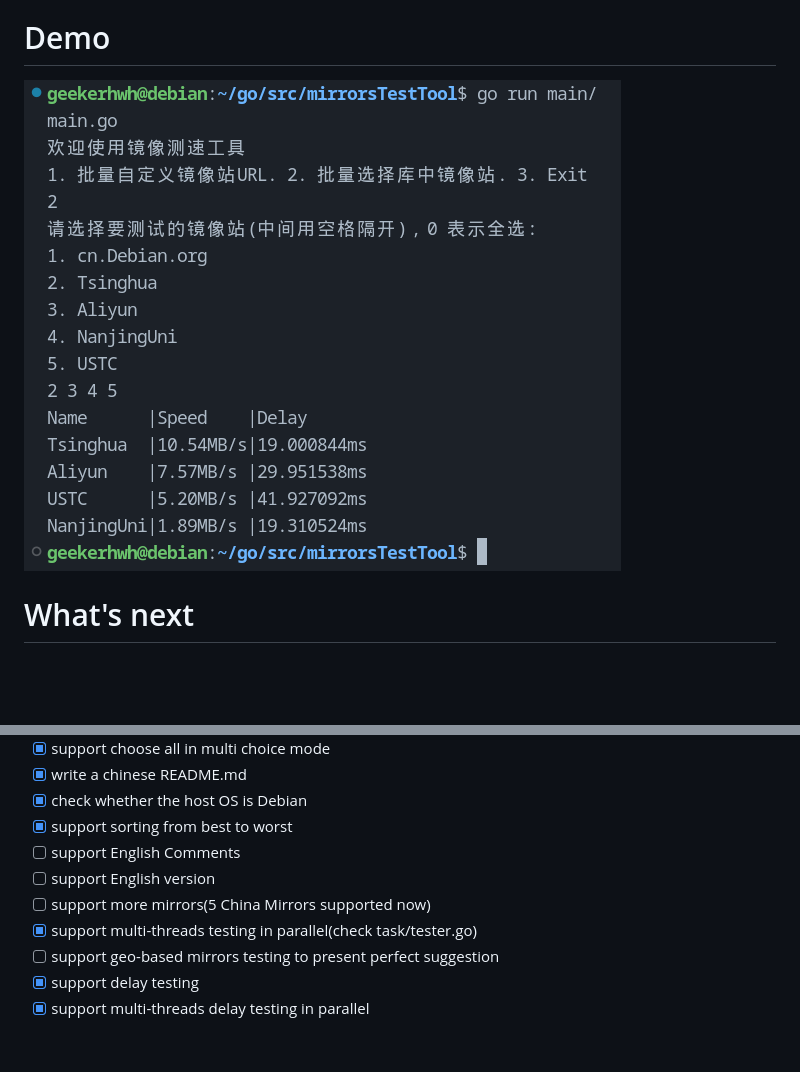
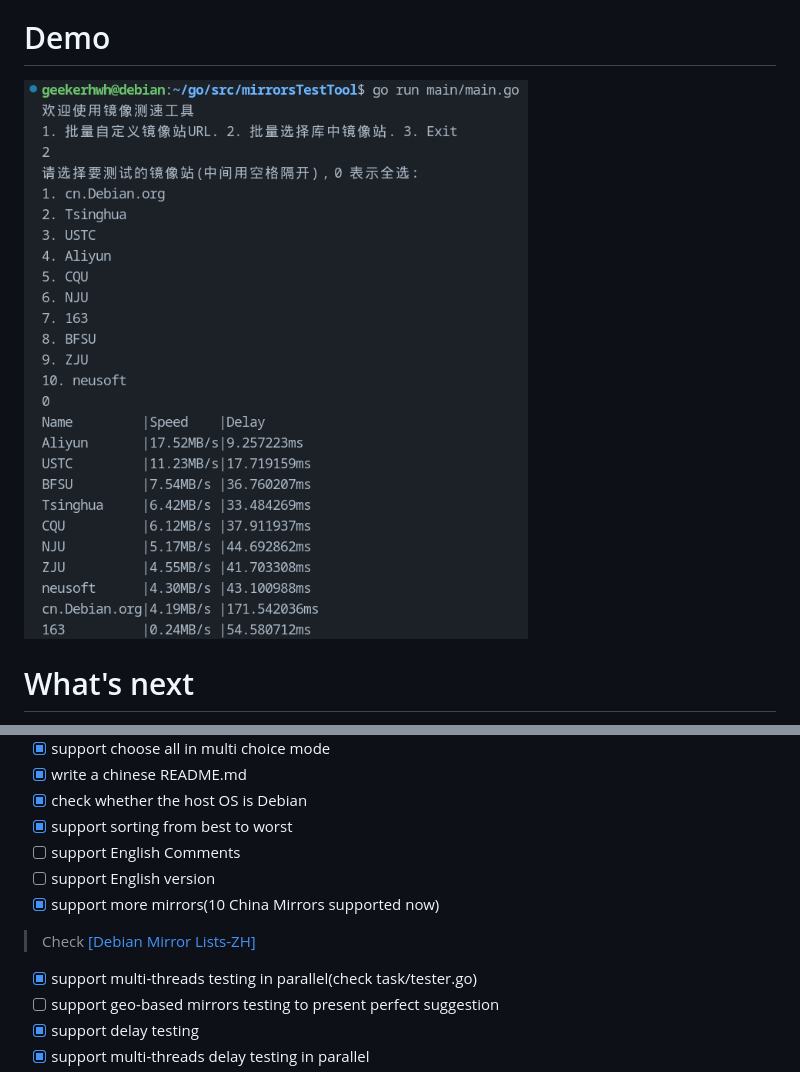
Before and after one commit to GeekerHWH/mirrorSpeedTest, a Markdown page: README.md, 2 parts joined by grey strips. Drawn GitHub-style; pictures changed too: Demo/2024-02-08.png; blank space fills up the shorter version.

```diff
--- a/README.md
+++ b/README.md
@@ -25,7 +25,8 @@ If you have any suggestion or bug problem feel free to address an issue:)
 - [x] support sorting from best to worst
 - [ ] support English Comments
 - [ ] support English version
-- [ ] support more mirrors(5 China Mirrors supported now)
+- [x] support more mirrors(10 China Mirrors supported now)
+> Check [[Debian Mirror Lists-ZH]](https://www.debian.org/mirror/list.zh-cn.html)
 - [x] support multi-threads testing in parallel(check task/tester.go)
 - [ ] support geo-based mirrors testing to present perfect suggestion
 - [x] support delay testing
```
Also changed, not shown: README-ZH.md (+2 -1 lines), 2 other files.
